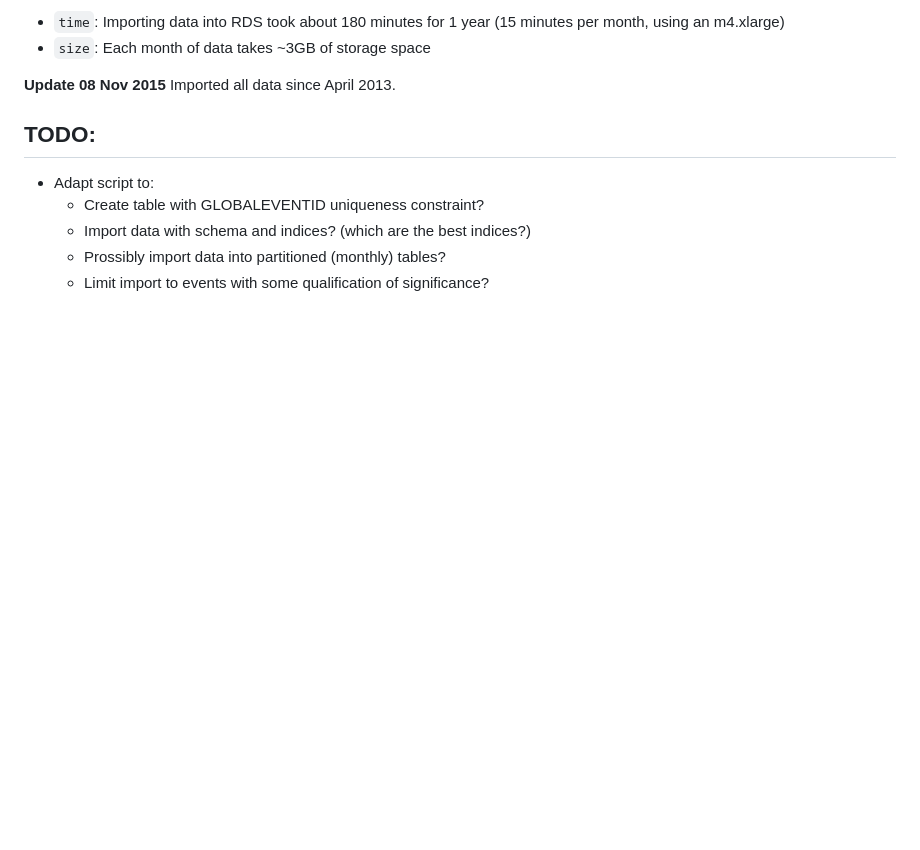
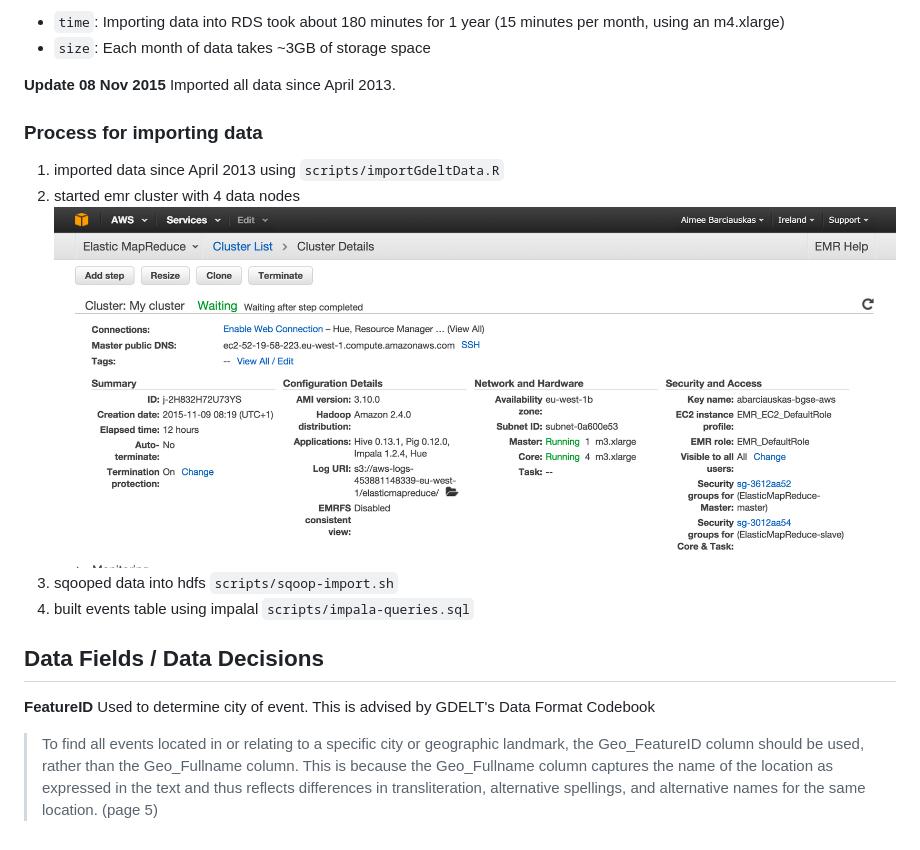
Before and after one commit to bgse-datascience-group8/conflicts_analysis_project, a Markdown page: documentation/process.md, the part around the change. Drawn GitHub-style; pictures changed too: documentation/cluster-config.png (added); blank space fills up the shorter version.

Commit message:
Modify scripts and process

```diff
--- a/documentation/process.md
+++ b/documentation/process.md
@@ -9,10 +9,15 @@ Script use for data import into RDS: [importGdeltData.R](../scripts/importGdeltD
 
 **Update 08 Nov 2015** Imported all data since April 2013.
 
-## TODO:
+### Process for importing data
 
-* Adapt script to:
-    * Create table with GLOBALEVENTID uniqueness constraint?
-    * Import data with schema and indices? (which are the best indices?)
-    * Prossibly import data into partitioned (monthly) tables?
-    * Limit import to events with some qualification of significance?
+1. imported data since April 2013 using `scripts/importGdeltData.R`
+2. started emr cluster with 4 data nodes ![cluster configuration](cluster-config.png)
+3. sqooped data into hdfs `scripts/sqoop-import.sh`
+4. built events table using impalal `scripts/impala-queries.sql`
+
+## Data Fields / Data Decisions
+
+**FeatureID** Used to determine city of event. This is advised by GDELT's Data Format Codebook
+
+> To find all events located in or relating to a specific city or geographic landmark, the Geo_FeatureID column should be used, rather than the Geo_Fullname column. This is because the Geo_Fullname column captures the name of the location as expressed in the text and thus reflects differences in transliteration, alternative spellings, and alternative names for the same location. (page 5)
```
Also changed, not shown: 3 other files.
